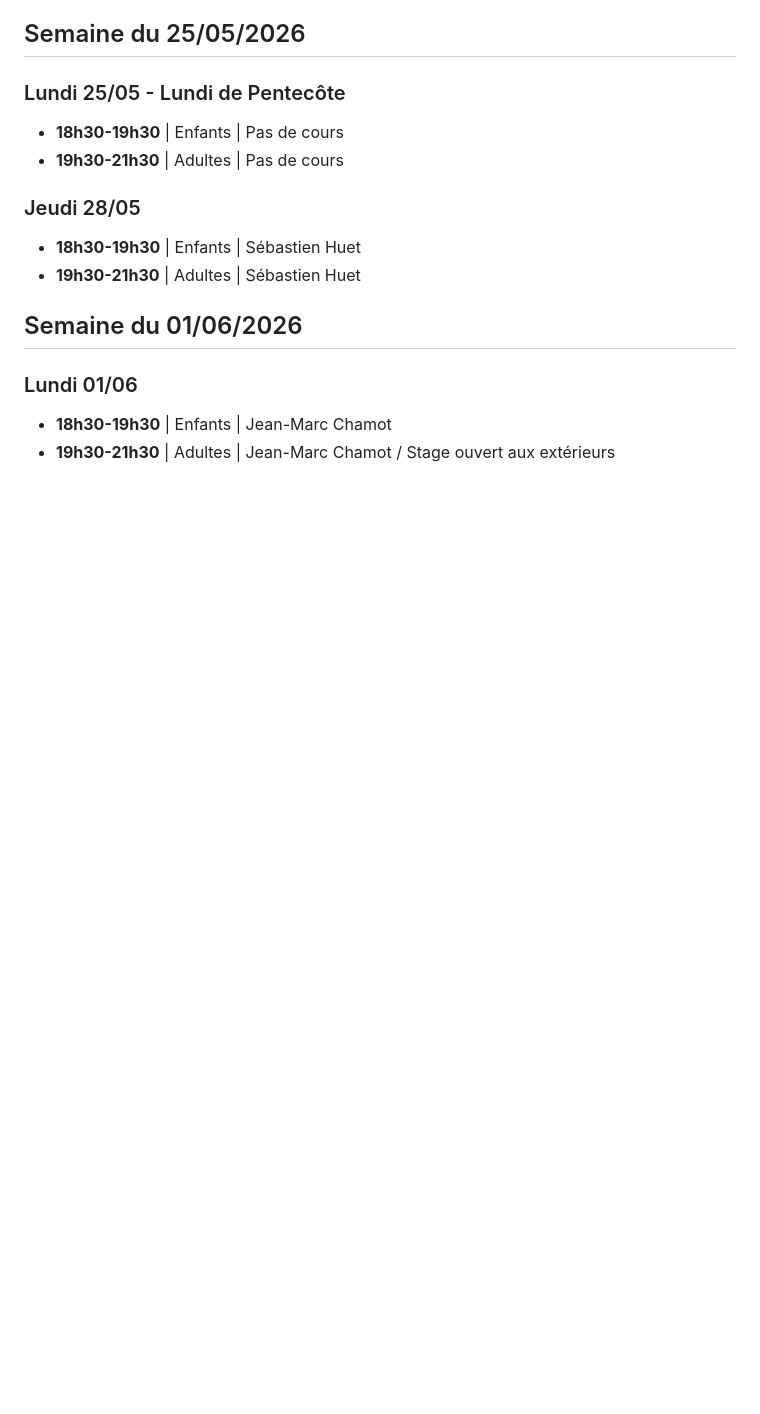
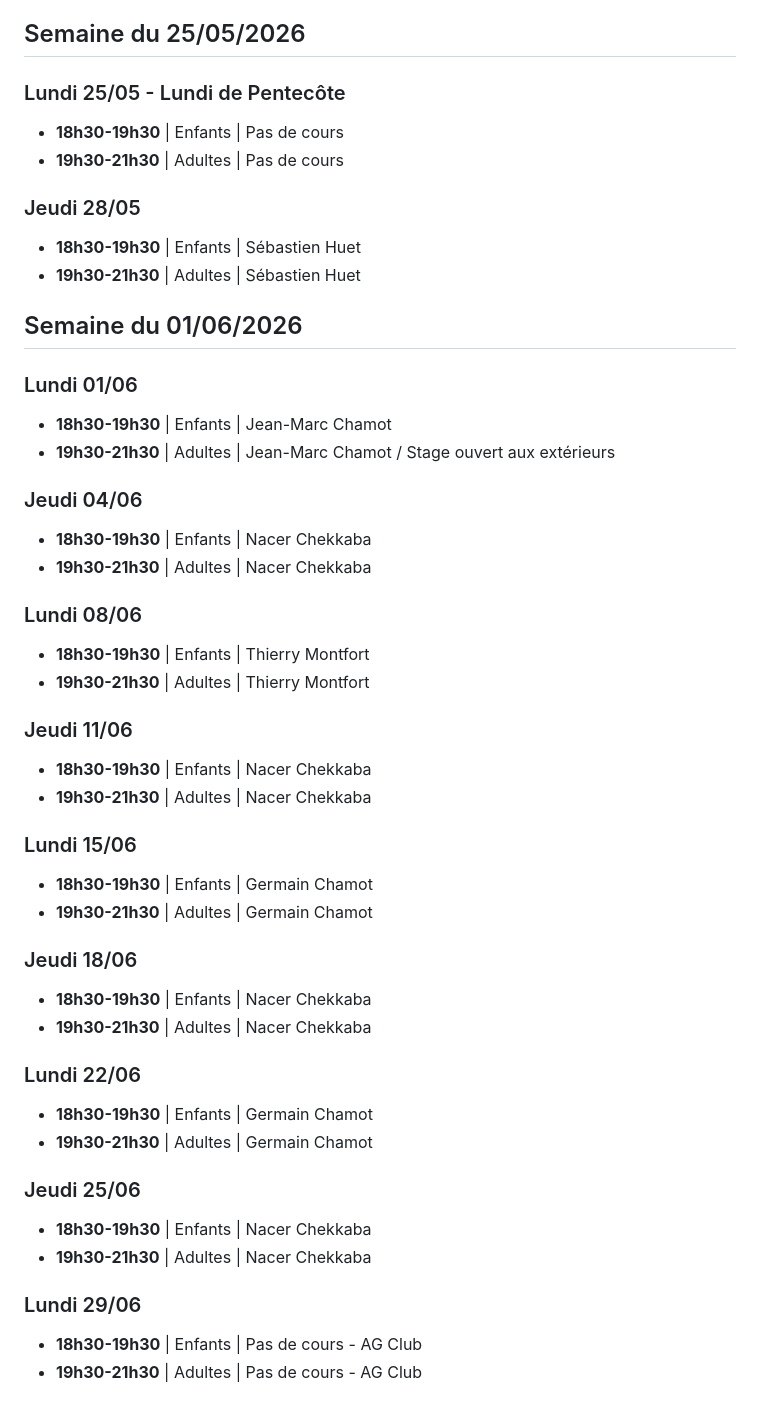
Before and after one commit to sebhuet/aikido-kannagara, a Markdown page: htdocs/agenda.md, the part around the change. GitHub-like rendering; blank space fills up the shorter version.

Commit message:
Agenda : planning juin 2026 (Nacer, Thierry, Germain, AG Club 29/06)

```diff
--- a/htdocs/agenda.md
+++ b/htdocs/agenda.md
@@ -226,3 +226,43 @@ Chaque cours est défini par :
 
 - **18h30-19h30** | Enfants | Jean-Marc Chamot
 - **19h30-21h30** | Adultes | Jean-Marc Chamot / Stage ouvert aux extérieurs
+
+### Jeudi 04/06
+
+- **18h30-19h30** | Enfants | Nacer Chekkaba
+- **19h30-21h30** | Adultes | Nacer Chekkaba
+
+### Lundi 08/06
+
+- **18h30-19h30** | Enfants | Thierry Montfort
+- **19h30-21h30** | Adultes | Thierry Montfort
+
+### Jeudi 11/06
+
+- **18h30-19h30** | Enfants | Nacer Chekkaba
+- **19h30-21h30** | Adultes | Nacer Chekkaba
+
+### Lundi 15/06
+
+- **18h30-19h30** | Enfants | Germain Chamot
+- **19h30-21h30** | Adultes | Germain Chamot
+
+### Jeudi 18/06
+
+- **18h30-19h30** | Enfants | Nacer Chekkaba
+- **19h30-21h30** | Adultes | Nacer Chekkaba
+
+### Lundi 22/06
+
+- **18h30-19h30** | Enfants | Germain Chamot
+- **19h30-21h30** | Adultes | Germain Chamot
+
+### Jeudi 25/06
+
+- **18h30-19h30** | Enfants | Nacer Chekkaba
+- **19h30-21h30** | Adultes | Nacer Chekkaba
+
+### Lundi 29/06
+
+- **18h30-19h30** | Enfants | Pas de cours - AG Club
+- **19h30-21h30** | Adultes | Pas de cours - AG Club
```
